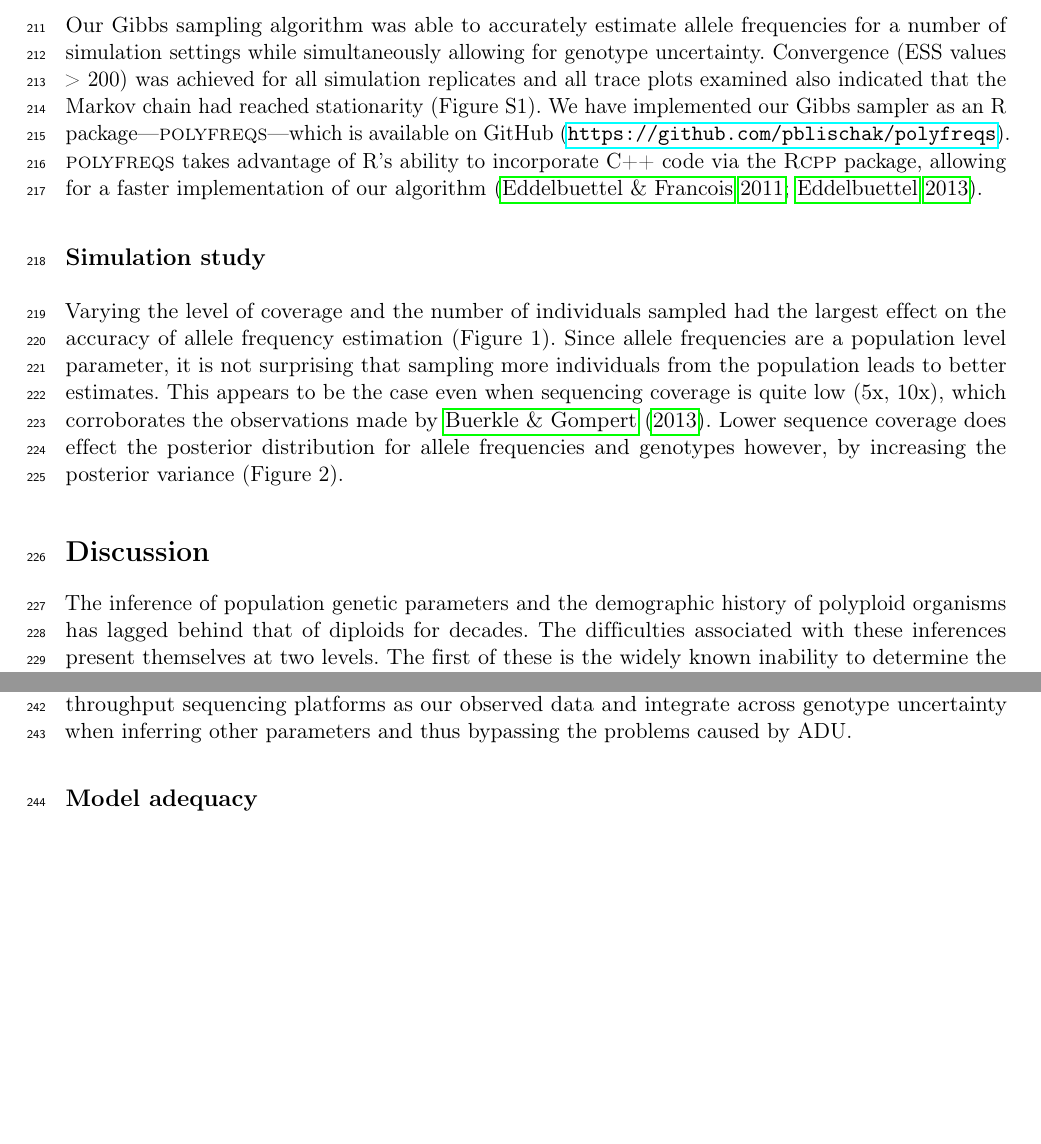
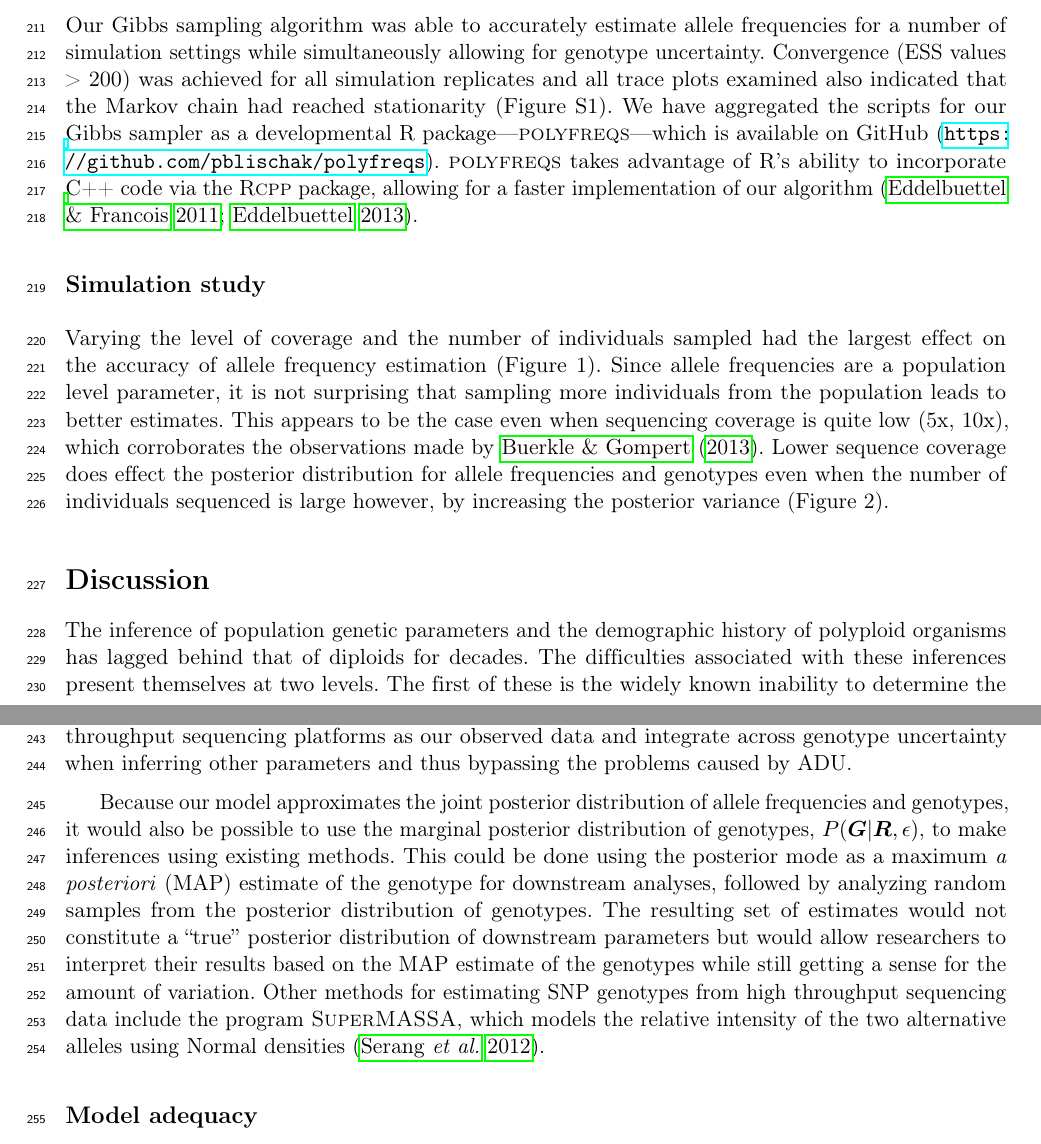
Before and after one commit to pblischak/polyfreqs-ms-data, a LaTeX document (doc/polyfreqs-ms.tex): two parts of pages 7 and 8 of 13 before the commit and two parts of pages 7 and 8 of 14 after it, joined at a grey line, cut so that both start at the same text, the shorter picture padded with empty space. Compiled offline with pdfLaTeX.

Commit message:
discussion--genotype distribution

```diff
--- a/doc/polyfreqs-ms.tex
+++ b/doc/polyfreqs-ms.tex
@@ -207,13 +207,13 @@ All simulations were performed using the R statistical package \citep{r2014} on
 \subsection*{Gibbs sampler}
 \medskip
 
-Our Gibbs sampling algorithm was able to accurately estimate allele frequencies for a number of simulation settings while simultaneously allowing for genotype uncertainty. Convergence (ESS values > 200) was achieved for all simulation replicates and all trace plots examined also indicated that the Markov chain had reached stationarity (Figure S1). We have implemented our Gibbs sampler as an R package---\textsc{polyfreqs}---which is available on GitHub (\url{https://github.com/pblischak/polyfreqs}). \textsc{polyfreqs} takes advantage of R's ability to incorporate C++ code via the \textsc{Rcpp} package, allowing for a faster implementation of our algorithm \citep{eddelbuettel2011rcpp,eddelbuettel2013rcppBook}.
+Our Gibbs sampling algorithm was able to accurately estimate allele frequencies for a number of simulation settings while simultaneously allowing for genotype uncertainty. Convergence (ESS values > 200) was achieved for all simulation replicates and all trace plots examined also indicated that the Markov chain had reached stationarity (Figure S1). We have aggregated the scripts for our Gibbs sampler as a developmental R package---\textsc{polyfreqs}---which is available on GitHub (\url{https://github.com/pblischak/polyfreqs}). \textsc{polyfreqs} takes advantage of R's ability to incorporate C++ code via the \textsc{Rcpp} package, allowing for a faster implementation of our algorithm \citep{eddelbuettel2011rcpp,eddelbuettel2013rcppBook}.
 
 \medskip
 \subsection*{Simulation study}
 \medskip
 
-Varying the level of coverage and the number of individuals sampled had the largest effect on the accuracy of allele frequency estimation (Figure 1). Since allele frequencies are a population level parameter, it is not surprising that sampling more individuals from the population leads to better estimates. This appears to be the case even when sequencing coverage is quite low (5x, 10x), which corroborates the observations made by \cite{buerkle2013popModels}. Lower sequence coverage does effect the posterior distribution for allele frequencies and genotypes however, by increasing the posterior variance (Figure 2).
+Varying the level of coverage and the number of individuals sampled had the largest effect on the accuracy of allele frequency estimation (Figure 1). Since allele frequencies are a population level parameter, it is not surprising that sampling more individuals from the population leads to better estimates. This appears to be the case even when sequencing coverage is quite low (5x, 10x), which corroborates the observations made by \cite{buerkle2013popModels}. Lower sequence coverage does effect the posterior distribution for allele frequencies and genotypes even when the number of individuals sequenced is large however, by increasing the posterior variance (Figure 2).
 \medskip
 
 %%%%%%%%%%%%%%%%%
@@ -221,6 +221,9 @@ Varying the level of coverage and the number of individuals sampled had the larg
 %%%%%%%%%%%%%%%%%
 
 The inference of population genetic parameters and the demographic history of polyploid organisms has lagged behind that of diploids for decades. The difficulties associated with these inferences present themselves at two levels. The first of these is the widely known inability to determine the genotypes of polyploids due to ADU. Even though there have been theoretical developments in the description of models for polyploid taxa as early as the 1930s, a large portion of this population genetic theory relies on knowledge about individuals' genotypes \citep[e.g.,][]{haldane1930autopolyploids,wright1938polyploid}. The second complicating factor is the complexity of inheritance patterns and changes in mating systems that accompany WGD events. Polyploid organisms can sometimes mate by both outcrossing or selfing, and can display mixed inheritance patterns at different loci in the genome \citep{dufresne2014polyPopGen}. If genotypes were known, then it might be possible to develop models for dealing with and inferring rates of selfing versus outcrossing, as well as understanding inheritance patterns across the genome. However, ADU only compounds the problems associated with these inferences, making the development and application of appropriate models far more difficult \citep[but see list of software in][]{dufresne2014polyPopGen}. The model we have presented here deals with the first of these two issues by not treating genotypes as observed quantities. Instead, we use the read counts generated by high throughput sequencing platforms as our observed data and integrate across genotype uncertainty when inferring other parameters and thus bypassing the problems caused by ADU.
+\medskip
+
+Because our model approximates the joint posterior distribution of allele frequencies and genotypes, it would also be possible to use the marginal posterior distribution of genotypes, $P(\bm{G}|\bm{R},\epsilon)$, to make inferences using existing methods. This could be done using the posterior mode as a maximum \textit{a posteriori} (MAP) estimate of the genotype for downstream analyses, followed by analyzing random samples from the posterior distribution of genotypes. The resulting set of estimates would not constitute a ``true'' posterior distribution of downstream parameters but would allow researchers to interpret their results based on the MAP estimate of the genotypes while still getting a sense for the amount of variation. Other methods for estimating SNP genotypes from high throughput sequencing data include the program \textsc{SuperMASSA}, which models the relative intensity of the two alternative alleles using Normal densities \citep{serang2012supermassa}.
 
 \medskip
 \subsection*{Model adequacy}
```
Also changed, not shown: doc/references.bib (+1 -1 lines), doc/polyfreqs-ms.tex (4 more changed lines).
